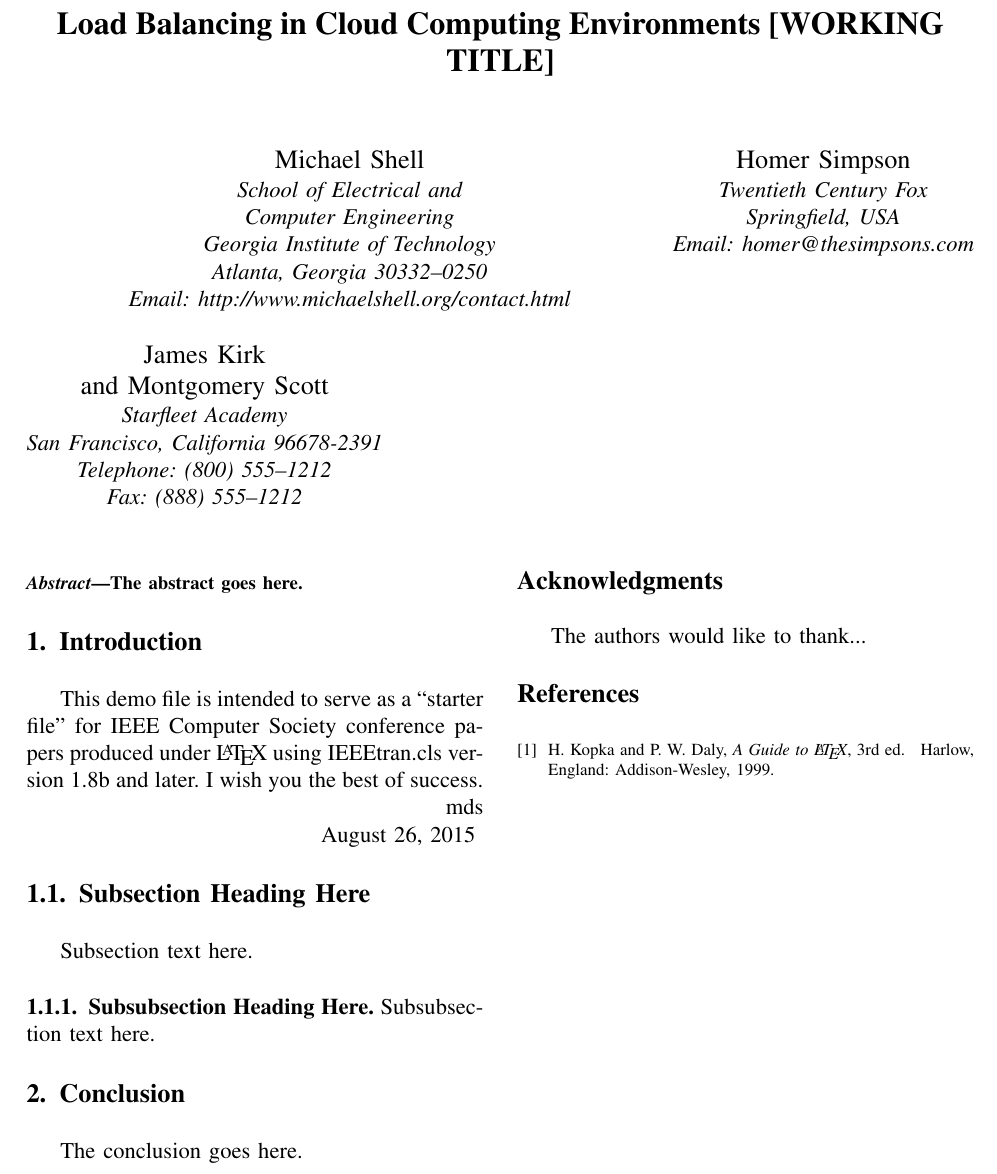
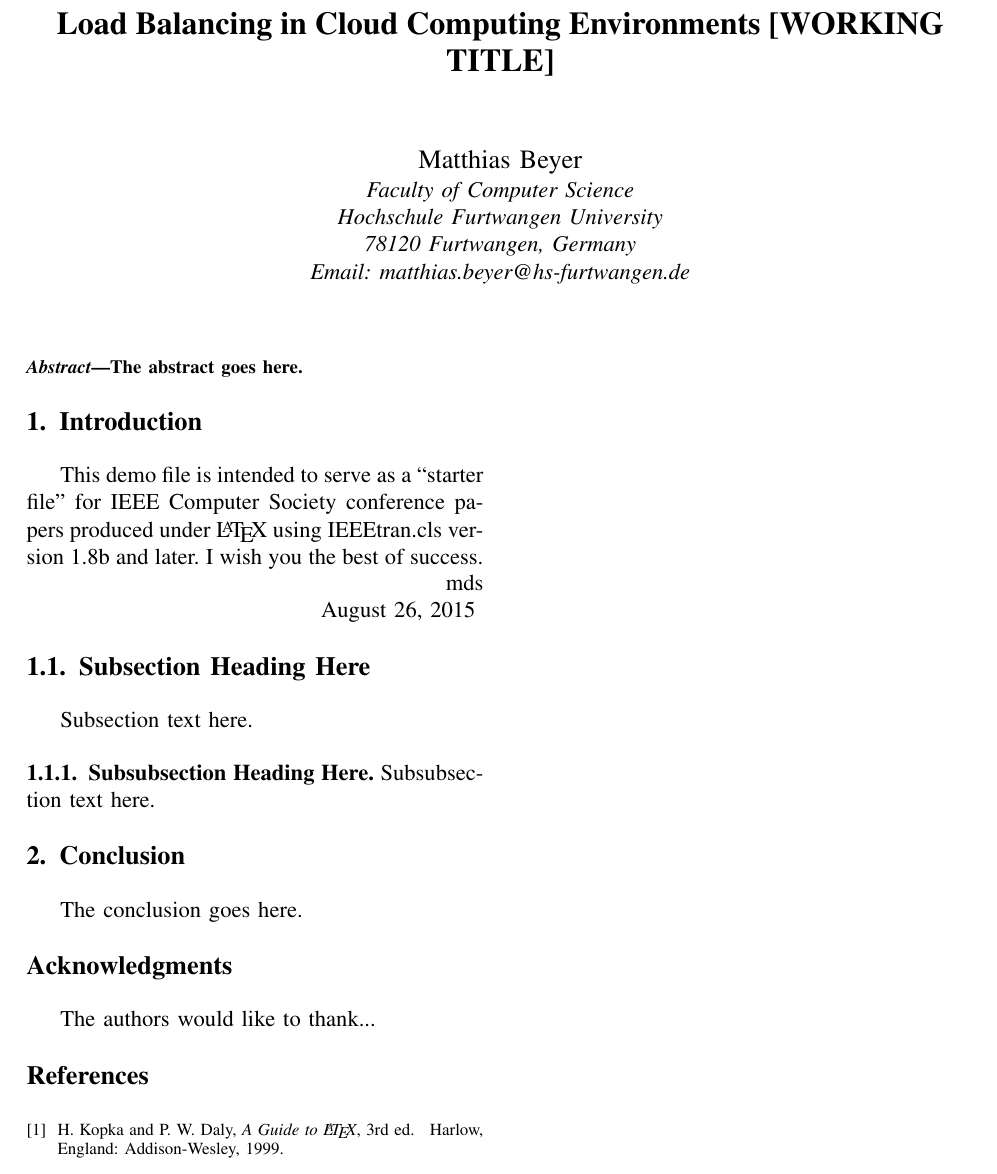
Before and after one commit to matthiasbeyer/cloud_load_balancing, a LaTeX paper (main.tex): part of the page, cut so that both start at the same text. Compiled offline with pdfLaTeX; a missing font is replaced by an installed copy or a similar font; a LaTeX package or settings file that is missing is left out.

Commit message:
Add author

```diff
--- a/main.tex
+++ b/main.tex
@@ -340,22 +340,11 @@
 % author names and affiliations
 % use a multiple column layout for up to three different
 % affiliations
-\author{\IEEEauthorblockN{Michael Shell}
-\IEEEauthorblockA{School of Electrical and\\Computer Engineering\\
-Georgia Institute of Technology\\
-Atlanta, Georgia 30332--0250\\
-Email: http://www.michaelshell.org/contact.html}
-\and
-\IEEEauthorblockN{Homer Simpson}
-\IEEEauthorblockA{Twentieth Century Fox\\
-Springfield, USA\\
-Email: homer@thesimpsons.com}
-\and
-\IEEEauthorblockN{James Kirk\\ and Montgomery Scott}
-\IEEEauthorblockA{Starfleet Academy\\
-San Francisco, California 96678-2391\\
-Telephone: (800) 555--1212\\
-Fax: (888) 555--1212}}
+\author{\IEEEauthorblockN{Matthias Beyer}
+    \IEEEauthorblockA{Faculty of Computer Science\\
+        Hochschule Furtwangen University\\
+        78120 Furtwangen, Germany\\
+        Email: matthias.beyer@hs-furtwangen.de}}
 
 % conference papers do not typically use \thanks and this command
 % is locked out in conference mode. If really needed, such as for
```
